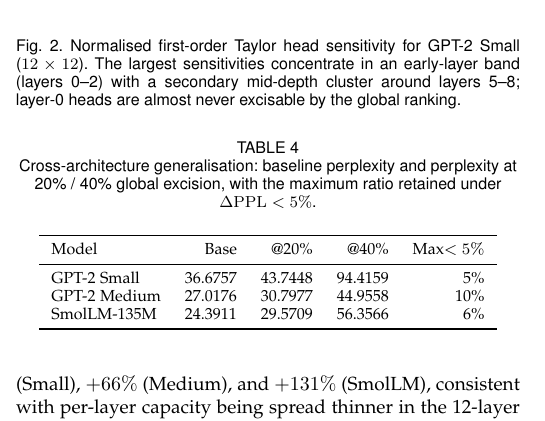
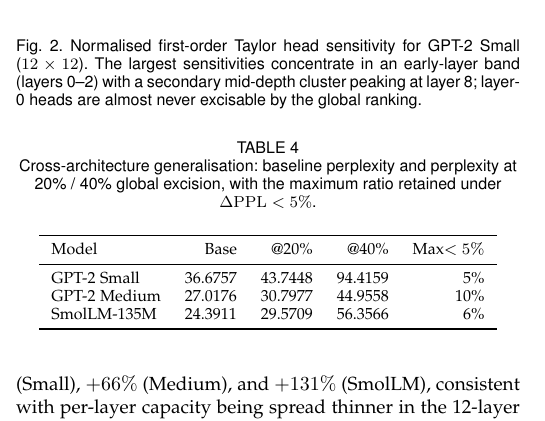
Before and after one commit to MD-Mushfiqur123/slm-head-redundancy-benchmark, a LaTeX paper (paper/main.tex): part of one column of page 4 of 8, cut so that both start at the same text. Compiled offline with pdfLaTeX.

Commit message:
paper: refine Fig. 1 caption to the measured layer-8 secondary peak

```diff
--- a/paper/main.tex
+++ b/paper/main.tex
@@ -381,7 +381,7 @@
 \includegraphics[width=\columnwidth]{figure1_importance_heatmap.pdf}
 \caption{Normalised first-order Taylor head sensitivity for GPT-2 Small
 ($12\times12$). The largest sensitivities concentrate in an early-layer band
-(layers 0--2) with a secondary mid-depth cluster around layers 5--8; layer-0
+(layers 0--2) with a secondary mid-depth cluster peaking at layer 8; layer-0
 heads are almost never excisable by the global ranking.}
 \label{fig:heatmap}
 \end{figure}
```
Also changed, not shown: paper/main.pdf.
